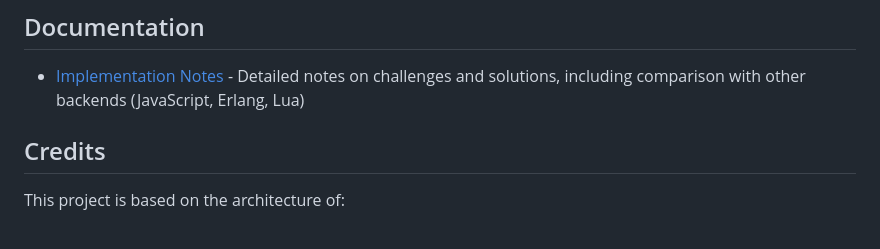
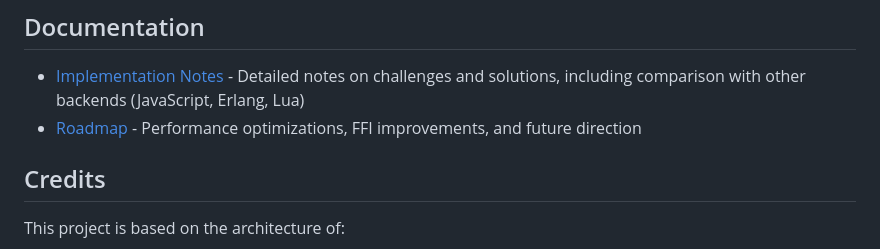
Before and after one commit to afcondon/Pythia, a Markdown page: README.md, the part around the change. GitHub-like rendering.

```diff
--- a/README.md
+++ b/README.md
@@ -133,6 +133,7 @@ stack test
 ## Documentation
 
 - [Implementation Notes](docs/IMPLEMENTATION-NOTES.md) - Detailed notes on challenges and solutions, including comparison with other backends (JavaScript, Erlang, Lua)
+- [Roadmap](docs/ROADMAP.md) - Performance optimizations, FFI improvements, and future direction
 
 ## Credits
 
```
Also changed, not shown: docs/ROADMAP.md (added, +471 -0 lines).
